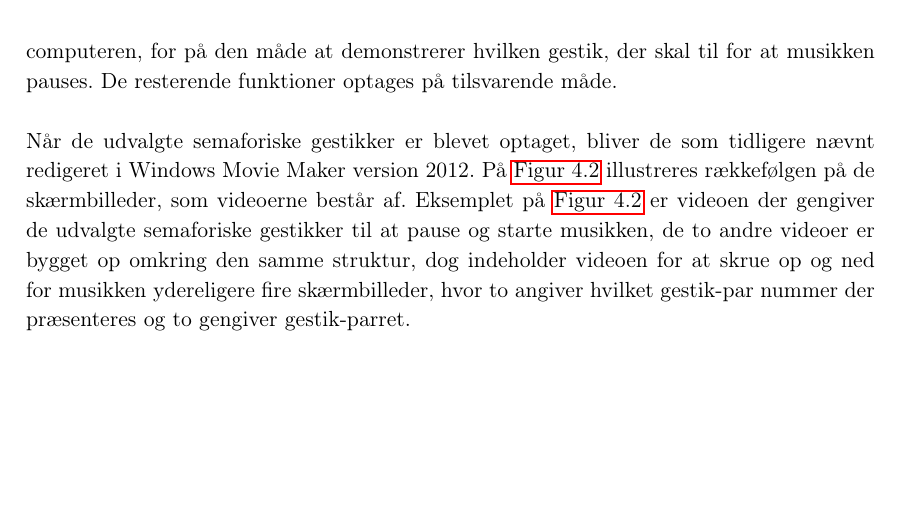
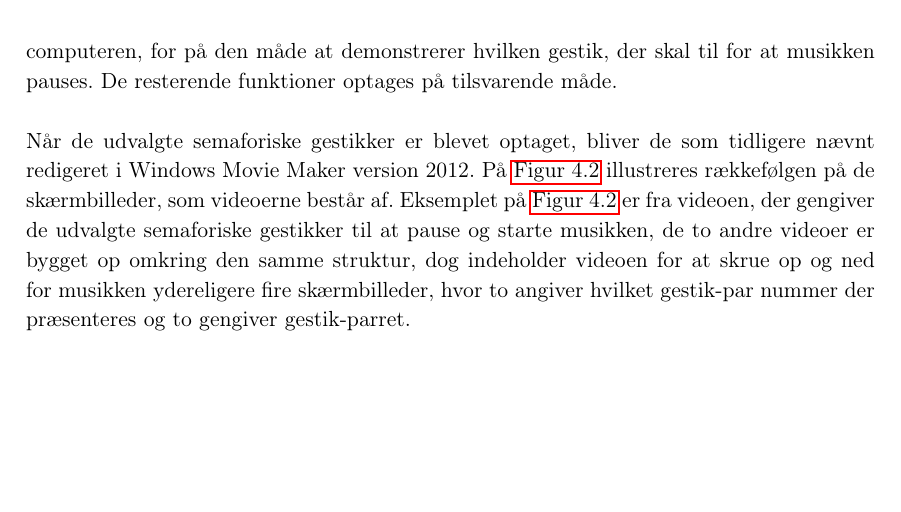
Before and after one commit to SaraNielsen0711/P6-LaTex, a LaTeX thesis (Master.tex, which reads Content/ValgAfGestikker/Videooptagelser.tex): part of page 44 of 108, cut so that both start at the same text. Compiled offline with pdfLaTeX.

Commit message:
Lille rettelse

```diff
--- a/Content/ValgAfGestikker/Videooptagelser.tex
+++ b/Content/ValgAfGestikker/Videooptagelser.tex
@@ -18,7 +18,7 @@ Under optagelserne afspilles der musik fra en computer. Musiknummeret til at pau
 
 Når der eksempelvis laves en gestik for at pause musikken, pauses musikken på computeren, for på den måde at demonstrerer hvilken gestik, der skal til for at musikken pauses. De resterende funktioner optages på tilsvarende måde.\blankline
 %
-Når de udvalgte semaforiske gestikker er blevet optaget, bliver de som tidligere nævnt redigeret i Windows Movie Maker version 2012. På \autoref{fig:FlowdiagramPause} illustreres rækkefølgen på de skærmbilleder, som videoerne består af. Eksemplet på \autoref{fig:FlowdiagramPause} er videoen der gengiver de udvalgte semaforiske gestikker til at pause og starte musikken, de to andre videoer er bygget op omkring den samme struktur, dog indeholder videoen for at skrue op og ned for musikken ydereligere fire skærmbilleder, hvor to angiver hvilket gestik-par nummer der præsenteres og to gengiver gestik-parret.
+Når de udvalgte semaforiske gestikker er blevet optaget, bliver de som tidligere nævnt redigeret i Windows Movie Maker version 2012. På \autoref{fig:FlowdiagramPause} illustreres rækkefølgen på de skærmbilleder, som videoerne består af. Eksemplet på \autoref{fig:FlowdiagramPause} er fra videoen, der gengiver de udvalgte semaforiske gestikker til at pause og starte musikken, de to andre videoer er bygget op omkring den samme struktur, dog indeholder videoen for at skrue op og ned for musikken ydereligere fire skærmbilleder, hvor to angiver hvilket gestik-par nummer der præsenteres og to gengiver gestik-parret.
 %
 \begin{figure}[H]
 	\centering
```
